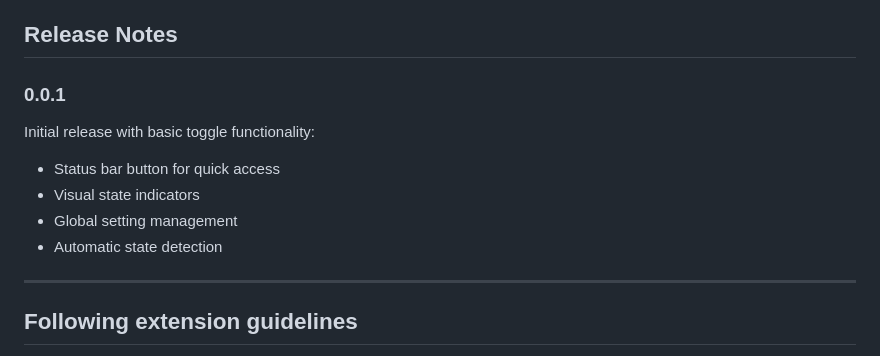
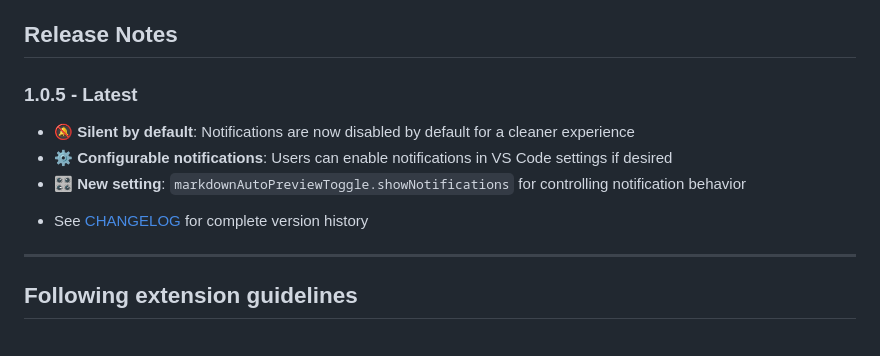
Before and after one commit to GSejas/vscode-review-md-toggle, a Markdown page: README.md, the part around the change printed below. Drawn GitHub-style.

```diff
--- a/README.md
+++ b/README.md
@@ -105,13 +124,12 @@ If present, delete them.
 
 ## Release Notes
 
-### 0.0.1
+### 1.0.5 - Latest
+- 🔕 **Silent by default**: Notifications are now disabled by default for a cleaner experience
+- ⚙️ **Configurable notifications**: Users can enable notifications in VS Code settings if desired
+- 🎛️ **New setting**: `markdownAutoPreviewToggle.showNotifications` for controlling notification behavior
 
-Initial release with basic toggle functionality:
-- Status bar button for quick access
-- Visual state indicators
-- Global setting management
-- Automatic state detection
+* See [CHANGELOG](./CHANGELOG.md) for complete version history
 
 ---
 
```
Also changed, not shown: other parts of README.md (+31 -12 lines), CHANGELOG.md (+17 -0 lines), assets/images/2025-08-30-12-24-39.png (added), assets/images/2025-08-30-13-15-34.png (added), assets/images/2025-08-30-13-15-58.png (added), assets/images/2025-08-30-13-17-15.png (added), 4 other files.
